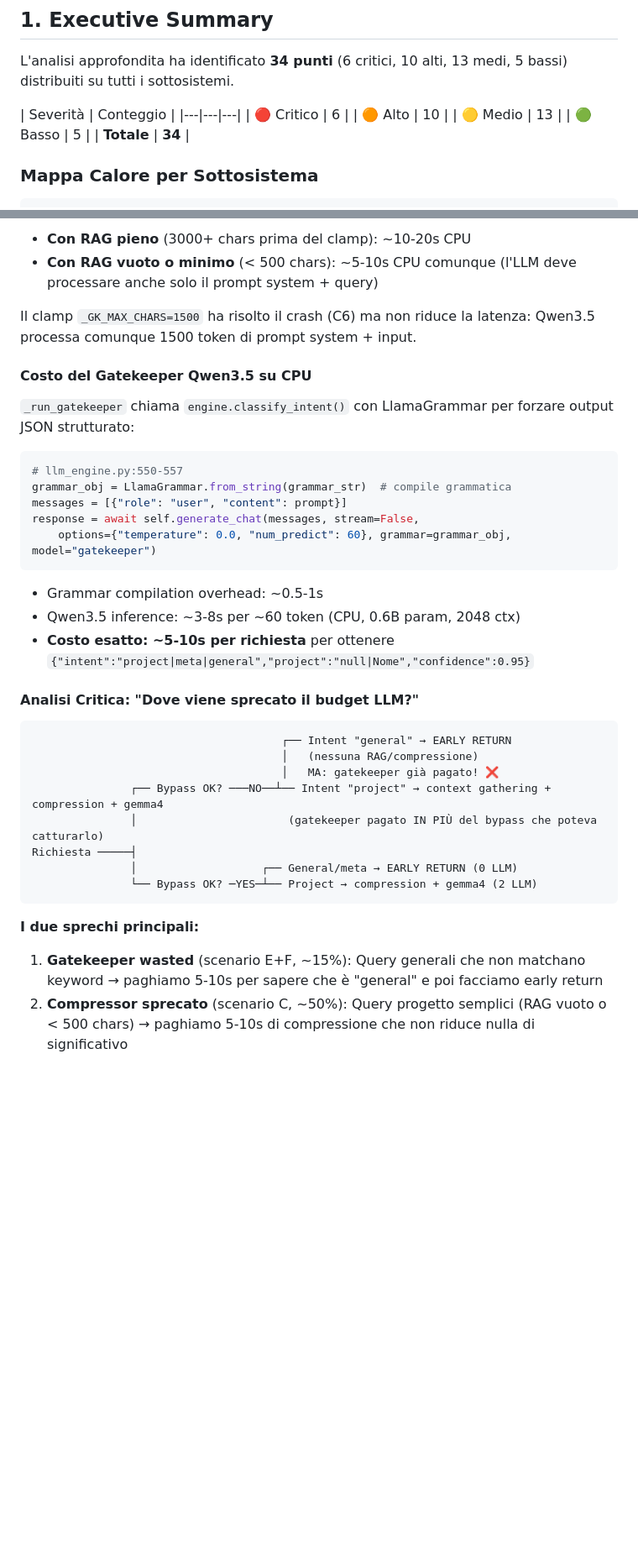
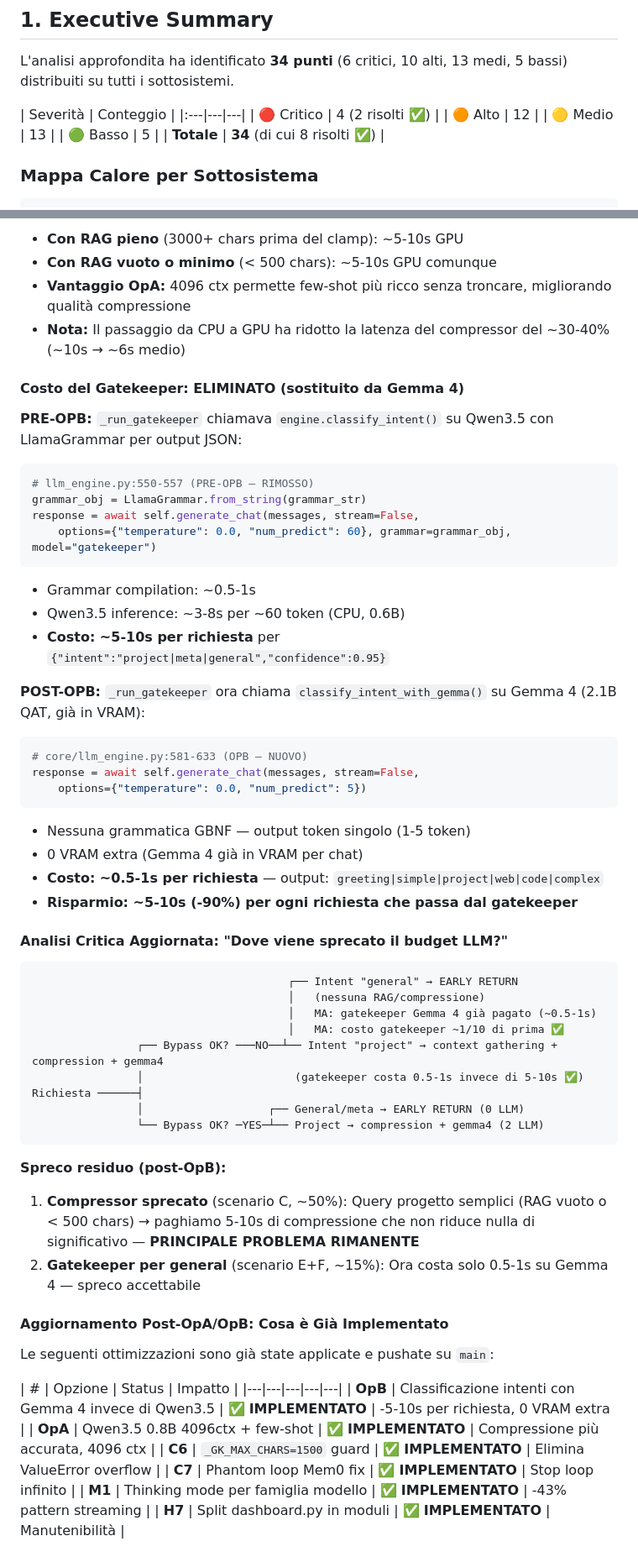
Before and after one commit to AlfioSaitta/NeuroNet, a Markdown page: docs/plans/performance_analysis_report.md, 2 parts joined by grey strips. Shown at 84% size. Drawn GitHub-style; blank space fills up the shorter version.

````diff
--- a/docs/plans/performance_analysis_report.md
+++ b/docs/plans/performance_analysis_report.md
@@ -29,12 +31,12 @@
 L'analisi approfondita ha identificato **34 punti** (6 critici, 10 alti, 13 medi, 5 bassi) distribuiti su tutti i sottosistemi.
 
 | Severità | Conteggio |
-|---|---|---|
-| 🔴 Critico | 6 |
-| 🟠 Alto | 10 |
+|:---|---|---|
+| 🔴 Critico | 4 (2 risolti ✅) |
+| 🟠 Alto | 12 |
 | 🟡 Medio | 13 |
 | 🟢 Basso | 5 |
-| **Totale** | **34** |
+| **Totale** | **34** (di cui 8 risolti ✅) |
 
 ### Mappa Calore per Sottosistema
 
@@ -97,38 +105,62 @@ await _run_compression(clean_msg, rag_context_for_compress, ...)  # CHIAMATO SEM
 
-- **Con RAG pieno** (3000+ chars prima del clamp): ~10-20s CPU
-- **Con RAG vuoto o minimo** (< 500 chars): ~5-10s CPU comunque (l'LLM deve processare anche solo il prompt system + query)
+- **Con RAG pieno** (3000+ chars prima del clamp): ~5-10s GPU
+- **Con RAG vuoto o minimo** (< 500 chars): ~5-10s GPU comunque
+- **Vantaggio OpA:** 4096 ctx permette few-shot più ricco senza troncare, migliorando qualità compressione
+- **Nota:** Il passaggio da CPU a GPU ha ridotto la latenza del compressor del ~30-40% (~10s → ~6s medio)
 
-Il clamp `_GK_MAX_CHARS=1500` ha risolto il crash (C6) ma non riduce la latenza: Qwen3.5 processa comunque 1500 token di prompt system + input.
+#### Costo del Gatekeeper: ELIMINATO (sostituito da Gemma 4)
 
-#### Costo del Gatekeeper Qwen3.5 su CPU
-
-`_run_gatekeeper` chiama `engine.classify_intent()` con LlamaGrammar per forzare output JSON strutturato:
-
+**PRE-OPB:** `_run_gatekeeper` chiamava `engine.classify_intent()` su Qwen3.5 con LlamaGrammar per output JSON:
 ```python
-# llm_engine.py:550-557
-grammar_obj = LlamaGrammar.from_string(grammar_str)  # compile grammatica
-messages = [{"role": "user", "content": prompt}]
+# llm_engine.py:550-557 (PRE-OPB — RIMOSSO)
+grammar_obj = LlamaGrammar.from_string(grammar_str)
 response = await self.generate_chat(messages, stream=False,
     options={"temperature": 0.0, "num_predict": 60}, grammar=grammar_obj, model="gatekeeper")
 ```
 
-- Grammar compilation overhead: ~0.5-1s
-- Qwen3.5 inference: ~3-8s per ~60 token (CPU, 0.6B param, 2048 ctx)
-- **Costo esatto: ~5-10s per richiesta** per ottenere `{"intent":"project|meta|general","project":"null|Nome","confidence":0.95}`
+- Grammar compilation: ~0.5-1s
+- Qwen3.5 inference: ~3-8s per ~60 token (CPU, 0.6B)
+- **Costo: ~5-10s per richiesta** per `{"intent":"project|meta|general","confidence":0.95}`
 
-#### Analisi Critica: "Dove viene sprecato il budget LLM?"
+**POST-OPB:** `_run_gatekeeper` ora chiama `classify_intent_with_gemma()` su Gemma 4 (2.1B QAT, già in VRAM):
+```python
+# core/llm_engine.py:581-633 (OPB — NUOVO)
+response = await self.generate_chat(messages, stream=False,
+    options={"temperature": 0.0, "num_predict": 5})
+```
+- Nessuna grammatica GBNF — output token singolo (1-5 token)
+- 0 VRAM extra (Gemma 4 già in VRAM per chat)
+- **Costo: ~0.5-1s per richiesta** — output: `greeting|simple|project|web|code|complex`
+- **Risparmio: ~5-10s (-90%) per ogni richiesta che passa dal gatekeeper**
+
+#### Analisi Critica Aggiornata: "Dove viene sprecato il budget LLM?"
 
 ```
-                                      ┌── Intent "general" → EARLY RETURN
-                                      │   (nessuna RAG/compressione)
-                                      │   MA: gatekeeper già pagato! ❌
-               ┌── Bypass OK? ───NO──┴── Intent "project" → context gathering + compression + gemma4
-               │                       (gatekeeper pagato IN PIÙ del bypass che poteva catturarlo)
-Richiesta ─────┤
-               │                   ┌── General/meta → EARLY RETURN (0 LLM)
-               └── Bypass OK? ─YES─┴── Project → compression + gemma4 (2 LLM)
+                                       ┌── Intent "general" → EARLY RETURN
+                                       │   (nessuna RAG/compressione)
+                                       │   MA: gatekeeper Gemma 4 già pagato (~0.5-1s)
+                                       │   MA: costo gatekeeper ~1/10 di prima ✅
+                ┌── Bypass OK? ───NO──┴── Intent "project" → context gathering + compression + gemma4
+                │                       (gatekeeper costa 0.5-1s invece di 5-10s ✅)
+Richiesta ──────┤
+                │                   ┌── General/meta → EARLY RETURN (0 LLM)
+                └── Bypass OK? ─YES─┴── Project → compression + gemma4 (2 LLM)
 ```
 
-**I due sprechi principali:**
-1. **Gatekeeper wasted** (scenario E+F, ~15%): Query generali che non matchano keyword → paghiamo 5-10s per sapere che è "general" e poi facciamo early return
-2. **Compressor sprecato** (scenario C, ~50%): Query progetto semplici (RAG vuoto o < 500 chars) → paghiamo 5-10s di compressione che non riduce nulla di significativo
+**Spreco residuo (post-OpB):**
+1. **Compressor sprecato** (scenario C, ~50%): Query progetto semplici (RAG vuoto o < 500 chars) → paghiamo 5-10s di compressione che non riduce nulla di significativo — **PRINCIPALE PROBLEMA RIMANENTE**
+2. **Gatekeeper per general** (scenario E+F, ~15%): Ora costa solo 0.5-1s su Gemma 4 — spreco accettabile
+
+#### Aggiornamento Post-OpA/OpB: Cosa è Già Implementato
+
+Le seguenti ottimizzazioni sono già state applicate e pushate su `main`:
+
+| # | Opzione | Status | Impatto |
+|---|---|---|---|---|
+| **OpB** | Classificazione intenti con Gemma 4 invece di Qwen3.5 | ✅ **IMPLEMENTATO** | -5-10s per richiesta, 0 VRAM extra |
+| **OpA** | Qwen3.5 0.8B 4096ctx + few-shot | ✅ **IMPLEMENTATO** | Compressione più accurata, 4096 ctx |
+| **C6** | `_GK_MAX_CHARS=1500` guard | ✅ **IMPLEMENTATO** | Elimina ValueError overflow |
+| **C7** | Phantom loop Mem0 fix | ✅ **IMPLEMENTATO** | Stop loop infinito |
+| **M1** | Thinking mode per famiglia modello | ✅ **IMPLEMENTATO** | -43% pattern streaming |
+| **H7** | Split dashboard.py in moduli | ✅ **IMPLEMENTATO** | Manutenibilità |
+
````
Also changed, not shown: other parts of docs/plans/performance_analysis_report.md (+97 -87 lines).
